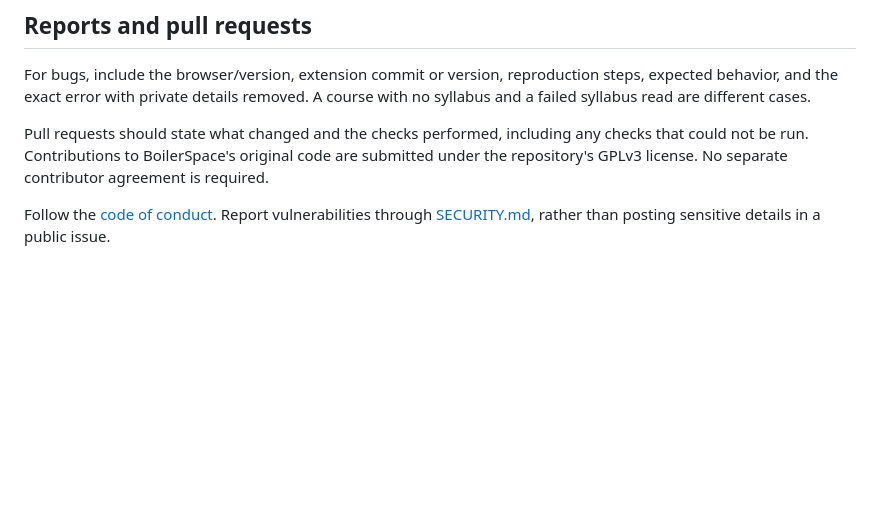
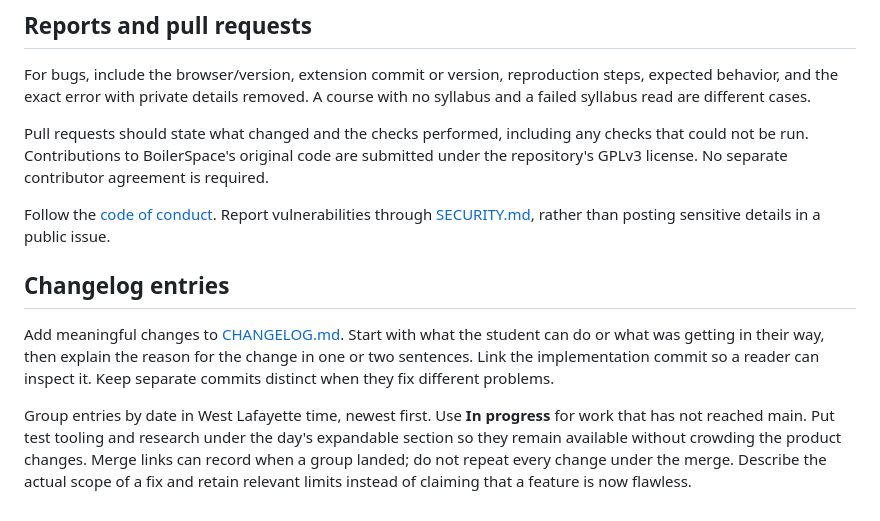
Before and after one commit to ltmerletti/BoilerSpace, a Markdown page: CONTRIBUTING.md, the part around one of its changes. Rendered like a GitHub page; blank space fills up the shorter version.

```diff
--- a/CONTRIBUTING.md
+++ b/CONTRIBUTING.md
@@ -99,3 +99,9 @@ For bugs, include the browser/version, extension commit or version, reproduction
 Pull requests should state what changed and the checks performed, including any checks that could not be run. Contributions to BoilerSpace's original code are submitted under the repository's GPLv3 license. No separate contributor agreement is required.
 
 Follow the [code of conduct](CODE_OF_CONDUCT.md). Report vulnerabilities through [SECURITY.md](SECURITY.md), rather than posting sensitive details in a public issue.
+
+## Changelog entries
+
+Add meaningful changes to [CHANGELOG.md](CHANGELOG.md). Start with what the student can do or what was getting in their way, then explain the reason for the change in one or two sentences. Link the implementation commit so a reader can inspect it. Keep separate commits distinct when they fix different problems.
+
+Group entries by date in West Lafayette time, newest first. Use **In progress** for work that has not reached main. Put test tooling and research under the day's expandable section so they remain available without crowding the product changes. Merge links can record when a group landed; do not repeat every change under the merge. Describe the actual scope of a fix and retain relevant limits instead of claiming that a feature is now flawless.
```
Also changed, not shown: other parts of CONTRIBUTING.md (+1 -1 lines), CHANGELOG.md (added, +135 -0 lines), README.md (+1 -1 lines).
